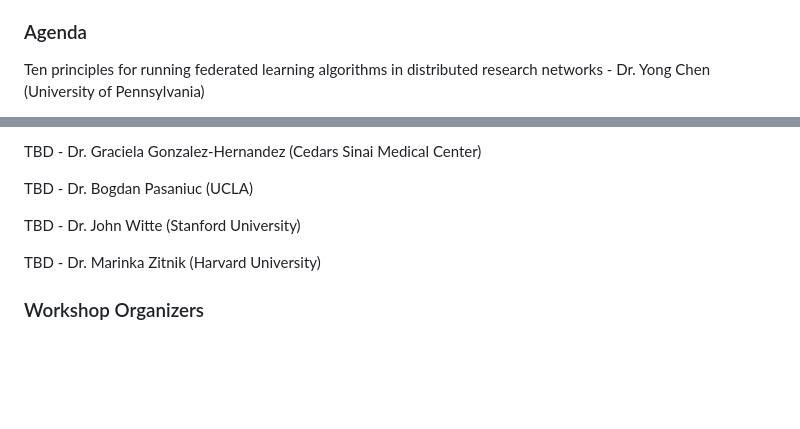
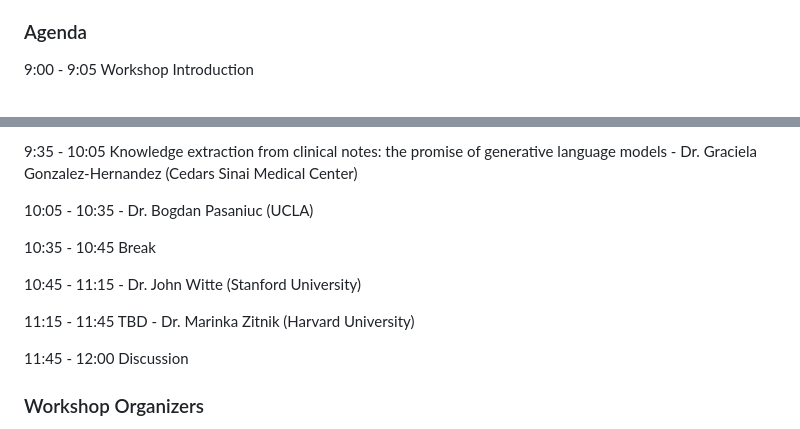
Before and after one commit to ruowangli/ruowangli.github.io, a Markdown page: psb_workshop_2024.md, 2 parts joined by grey strips. GitHub-like rendering; blank space fills up the shorter version.

```diff
--- a/psb_workshop_2024.md
+++ b/psb_workshop_2024.md
@@ -7,5 +7,5 @@ The primary efforts of disease and epidemiological research can be divided into
 
 ### Agenda ###
 
-Ten principles for running federated learning algorithms in distributed research networks - Dr. Yong Chen (University of Pennsylvania)
+9:00 - 9:05 Workshop Introduction
 
@@ -13,11 +13,15 @@ Building Trust in AI for Improving Health Outcomes - Dr. Randi Foraker (Washingt
 
-TBD - Dr. Graciela Gonzalez-Hernandez (Cedars Sinai Medical Center)
+9:35 - 10:05 Knowledge extraction from clinical notes: the promise of generative language models - Dr. Graciela Gonzalez-Hernandez (Cedars Sinai Medical Center)
 
-TBD - Dr. Bogdan Pasaniuc (UCLA)
+10:05 - 10:35 - Dr. Bogdan Pasaniuc (UCLA)
 
-TBD - Dr. John Witte (Stanford University)
+10:35 - 10:45 Break
 
-TBD - Dr. Marinka Zitnik (Harvard University)
+10:45 - 11:15 - Dr. John Witte (Stanford University)
+
+11:15 - 11:45 TBD - Dr. Marinka Zitnik (Harvard University)
+
+11:45 - 12:00 Discussion
 
 ### Workshop Organizers ###
 
```
Also changed, not shown: other parts of psb_workshop_2024.md (+1 -1 lines).
